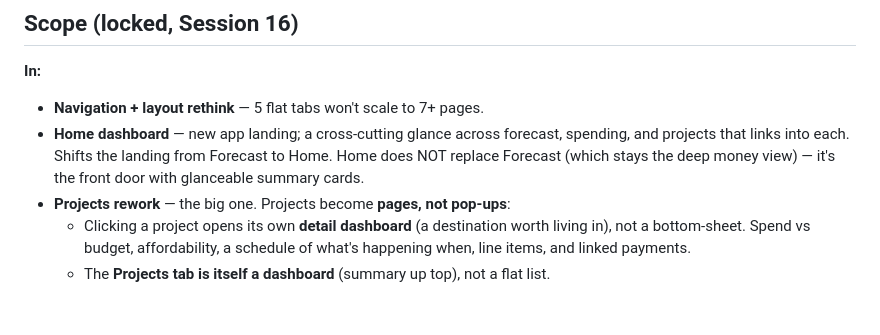
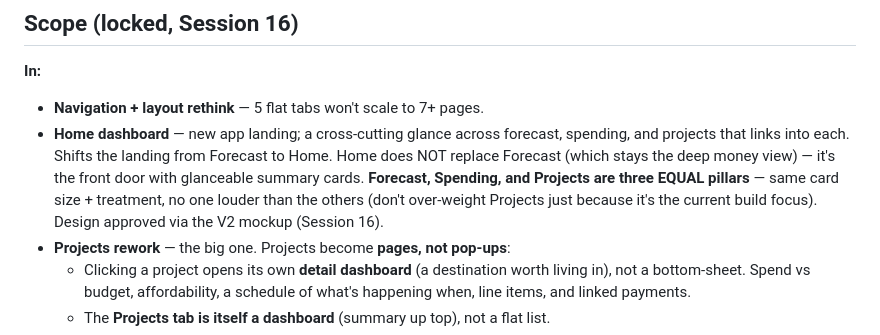
Before and after one commit to silkham/household-planner, a Markdown page: V2-PLAN.md, the part around one of its changes. GitHub-like rendering; blank space fills up the shorter version.

```diff
--- a/V2-PLAN.md
+++ b/V2-PLAN.md
@@ -12,7 +12,10 @@
 - **Home dashboard** — new app landing; a cross-cutting glance across forecast,
   spending, and projects that links into each. Shifts the landing from Forecast
   to Home. Home does NOT replace Forecast (which stays the deep money view) —
-  it's the front door with glanceable summary cards.
+  it's the front door with glanceable summary cards. **Forecast, Spending, and
+  Projects are three EQUAL pillars** — same card size + treatment, no one
+  louder than the others (don't over-weight Projects just because it's the
+  current build focus). Design approved via the V2 mockup (Session 16).
 - **Projects rework** — the big one. Projects become **pages, not pop-ups**:
   - Clicking a project opens its own **detail dashboard** (a destination worth
     living in), not a bottom-sheet. Spend vs budget, affordability, a schedule
```
Also changed, not shown: other parts of V2-PLAN.md (+26 -7 lines).
